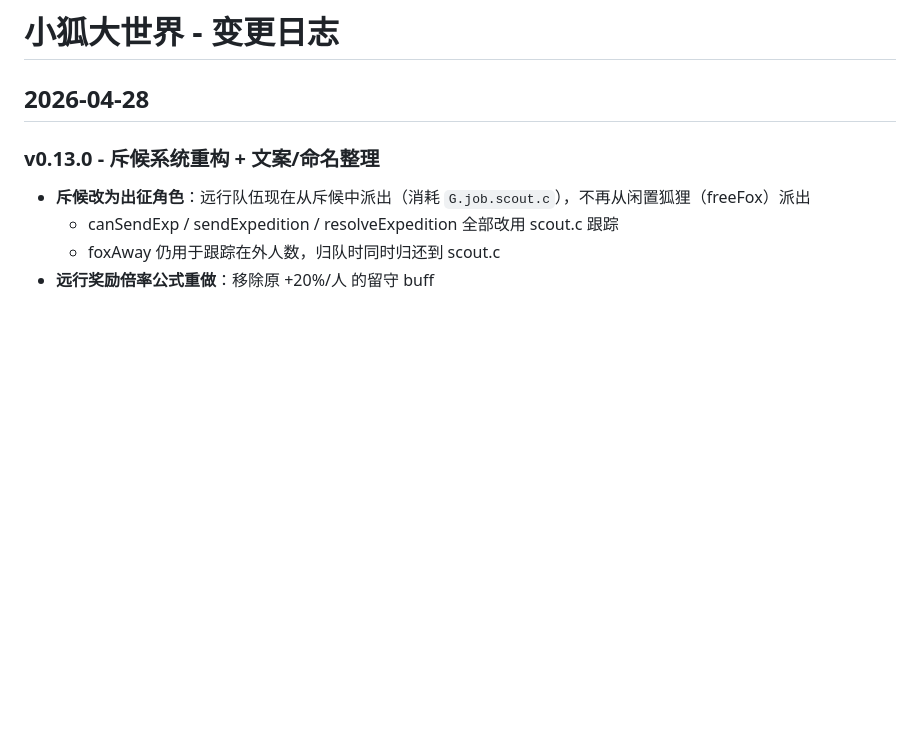
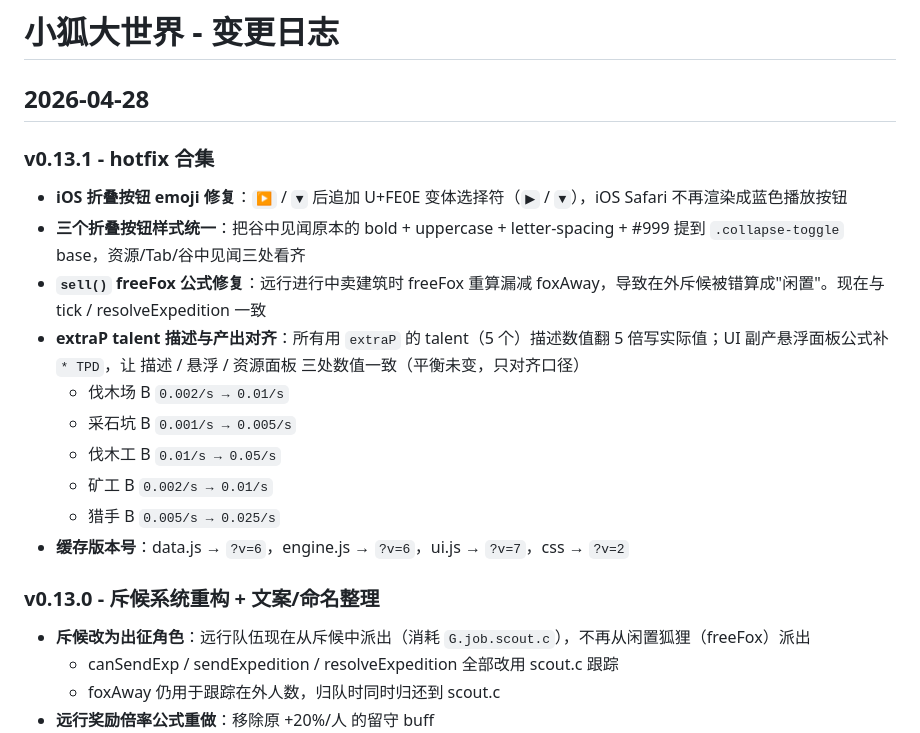
Before and after one commit to doo-doo-lab/fox-hollow, a Markdown page: docs/changelog.md, the part around the change. Rendered like a GitHub page; blank space fills up the shorter version.

```diff
--- a/docs/changelog.md
+++ b/docs/changelog.md
@@ -1,6 +1,18 @@
 # 小狐大世界 - 变更日志
 
 ## 2026-04-28
+
+### v0.13.1 - hotfix 合集
+- **iOS 折叠按钮 emoji 修复**：`▶` / `▼` 后追加 U+FE0E 变体选择符（`▶︎` / `▼︎`），iOS Safari 不再渲染成蓝色播放按钮
+- **三个折叠按钮样式统一**：把谷中见闻原本的 bold + uppercase + letter-spacing + #999 提到 `.collapse-toggle` base，资源/Tab/谷中见闻三处看齐
+- **`sell()` freeFox 公式修复**：远行进行中卖建筑时 freeFox 重算漏减 foxAway，导致在外斥候被错算成"闲置"。现在与 tick / resolveExpedition 一致
+- **extraP talent 描述与产出对齐**：所有用 `extraP` 的 talent（5 个）描述数值翻 5 倍写实际值；UI 副产悬浮面板公式补 `* TPD`，让 描述 / 悬浮 / 资源面板 三处数值一致（平衡未变，只对齐口径）
+  - 伐木场 B `0.002/s → 0.01/s`
+  - 采石坑 B `0.001/s → 0.005/s`
+  - 伐木工 B `0.01/s → 0.05/s`
+  - 矿工 B `0.002/s → 0.01/s`
+  - 猎手 B `0.005/s → 0.025/s`
+- **缓存版本号**：data.js → `?v=6`，engine.js → `?v=6`，ui.js → `?v=7`，css → `?v=2`
 
 ### v0.13.0 - 斥候系统重构 + 文案/命名整理
 - **斥候改为出征角色**：远行队伍现在从斥候中派出（消耗 `G.job.scout.c`），不再从闲置狐狸（freeFox）派出
```
Also changed, not shown: docs/design.md (+25 -18 lines).
